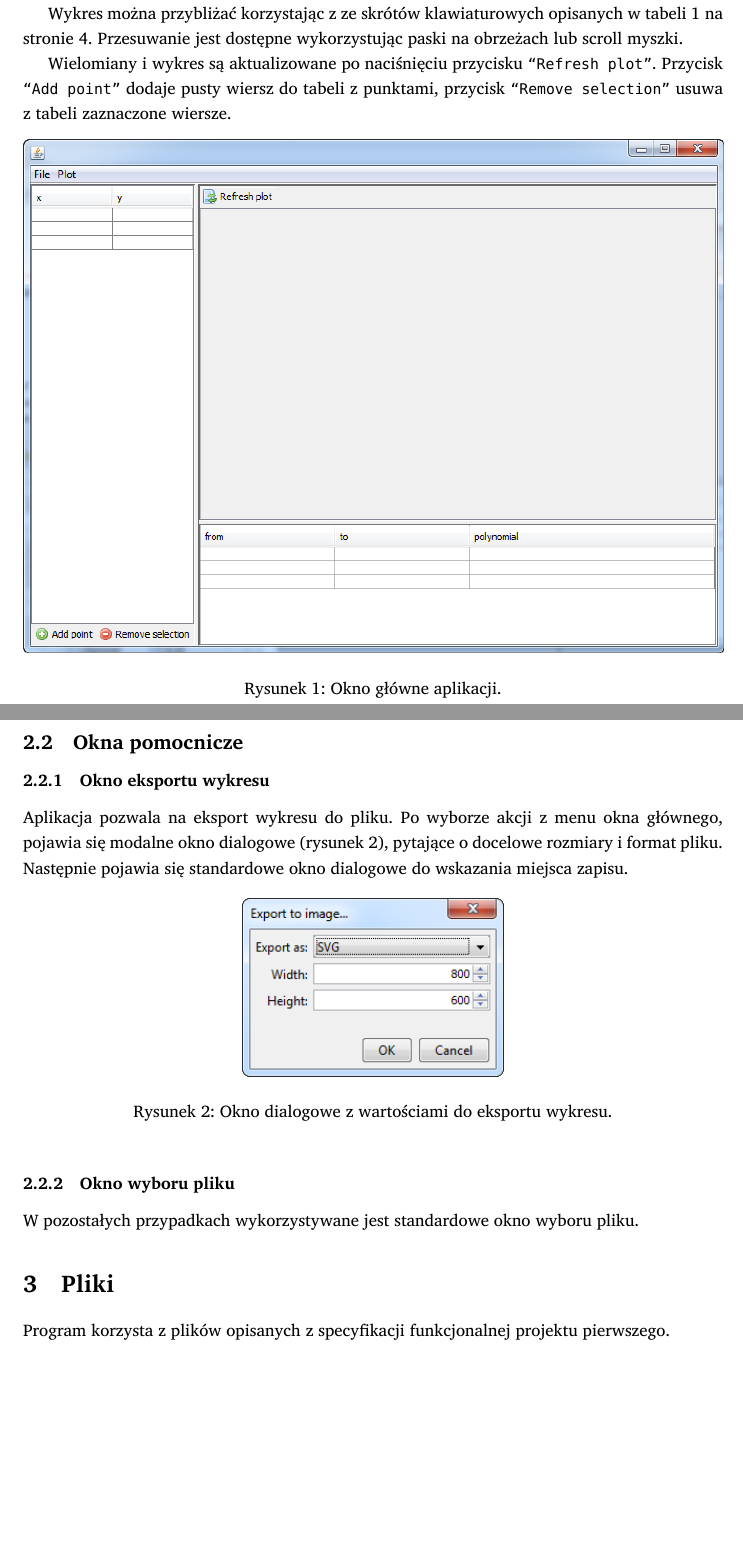
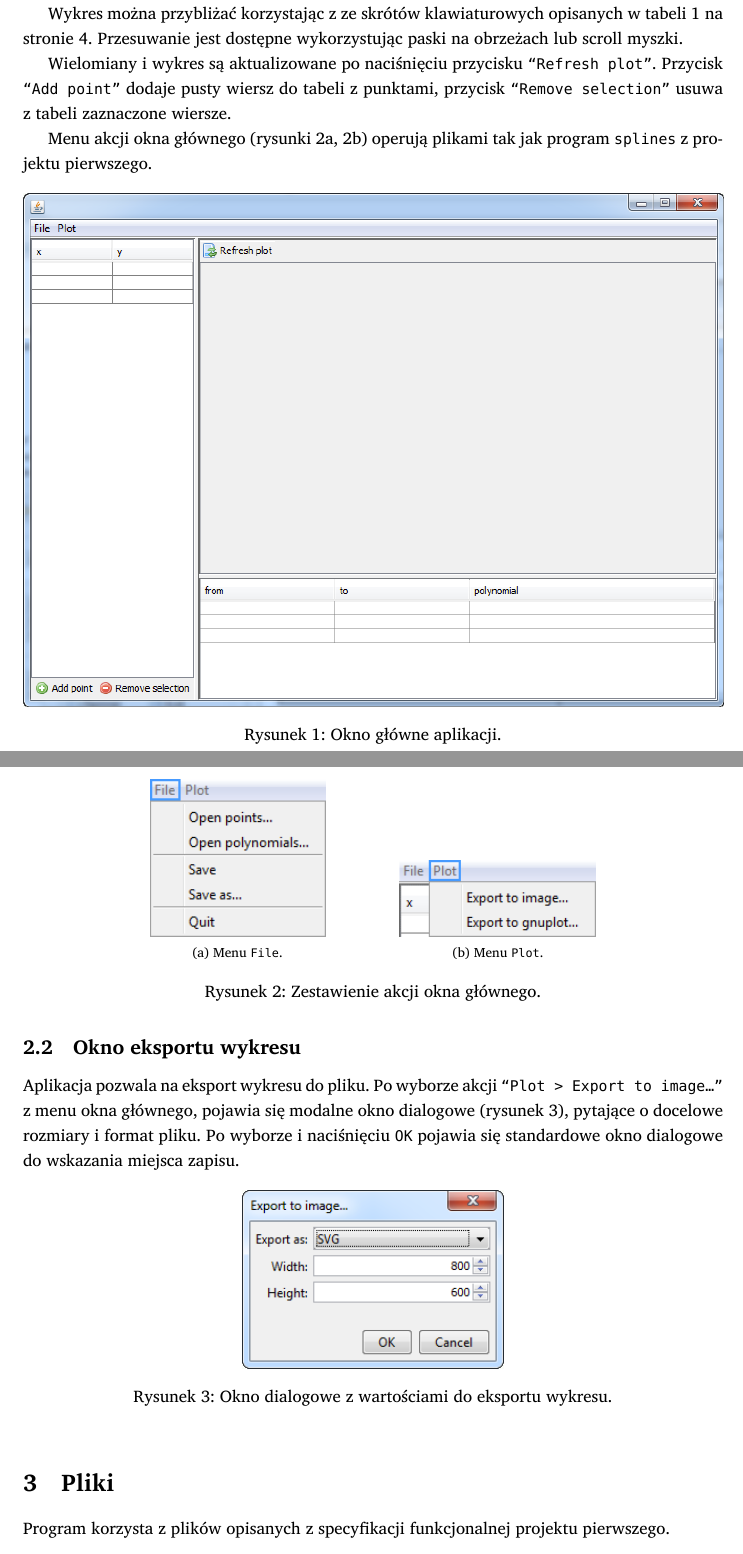
Before and after one commit to student-tomasz/jimp2-splines-gui-funkcjonalnosc, a LaTeX document (specyfikacja-funkcjonalna.tex): two parts of pages 2 and 3 of 4, joined at a grey line, cut so that both start at the same text, the shorter picture padded with empty space. Compiled offline with XeLaTeX; a missing font is replaced by an installed copy or a similar font.

Commit message:
dodaj opis menu

```diff
--- a/specyfikacja-funkcjonalna.tex
+++ b/specyfikacja-funkcjonalna.tex
@@ -8,6 +8,7 @@
 \usepackage[pdfborder={0 0 0}]{hyperref}
 \usepackage{booktabs}
 \usepackage{graphicx}
+\usepackage{subfig}
 
 \defaultfontfeatures{Mapping=tex-text}
 \setromanfont{Charis SIL}
@@ -85,6 +86,9 @@ plot''}. Przycisk \prog{``Add point''} dodaje pusty wiersz do tabeli
 z~punktami, przycisk \prog{``Remove selection''} usuwa z~tabeli zaznaczone
 wiersze.
 
+Menu akcji okna głównego (rysunki \ref{fig:menu-file}, \ref{fig:menu-plot})
+operują plikami tak jak program \prog{splines} z~projektu pierwszego.
+
 \begin{figure}[hb]
   \centering
   \includegraphics[width=\textwidth]{images/okno-glowne}
@@ -92,14 +96,22 @@ wiersze.
   \label{fig:okno-glowne}
 \end{figure}
 
-\subsection{Okna pomocnicze}
+\begin{figure}[h]
+  \centering
+  \subfloat[Menu {\tt File}.]{\label{fig:menu-file}\includegraphics[width=0.25\textwidth]{images/menu-file}}
+  \hspace{0.1\textwidth}
+  \subfloat[Menu {\tt Plot}.]{\label{fig:menu-plot}\includegraphics[width=0.28\textwidth]{images/menu-plot}}
+  \caption{Zestawienie akcji okna głównego.}
+  \label{fig:menu}
+\end{figure}
 
-\subsubsection{Okno eksportu wykresu}
+\subsection{Okno eksportu wykresu}
 
-Aplikacja pozwala na eksport wykresu do pliku. Po wyborze akcji z~menu okna
-głównego, pojawia się modalne okno dialogowe (rysunek
-\ref{fig:eksport-wykresu}), pytające o~docelowe rozmiary i~format pliku.
-Następnie pojawia się standardowe okno dialogowe do wskazania miejsca zapisu.
+Aplikacja pozwala na eksport wykresu do pliku. Po wyborze akcji \prog{``Plot >
+Export to image\ldots''} z~menu okna głównego, pojawia się modalne okno
+dialogowe (rysunek \ref{fig:eksport-wykresu}), pytające o~docelowe rozmiary
+i~format pliku. Po wyborze i~naciśnięciu \prog{OK} pojawia się standardowe okno
+dialogowe do wskazania miejsca zapisu.
 
 \begin{figure}[h]
   \centering
@@ -108,11 +120,7 @@ Następnie pojawia się standardowe okno dialogowe do wskazania miejsca zapisu.
   \label{fig:eksport-wykresu}
 \end{figure}
 
-\subsubsection{Okno wyboru pliku}
-
-W~pozostałych przypadkach wykorzystywane jest standardowe okno wyboru pliku.
-
-\begin{table}[p]
+\begin{table}[h]
   \centering
   \begin{tabular}{l c}
     \toprule
```
Also changed, not shown: images/menu-file.png (added), images/menu-plot.png (added).
